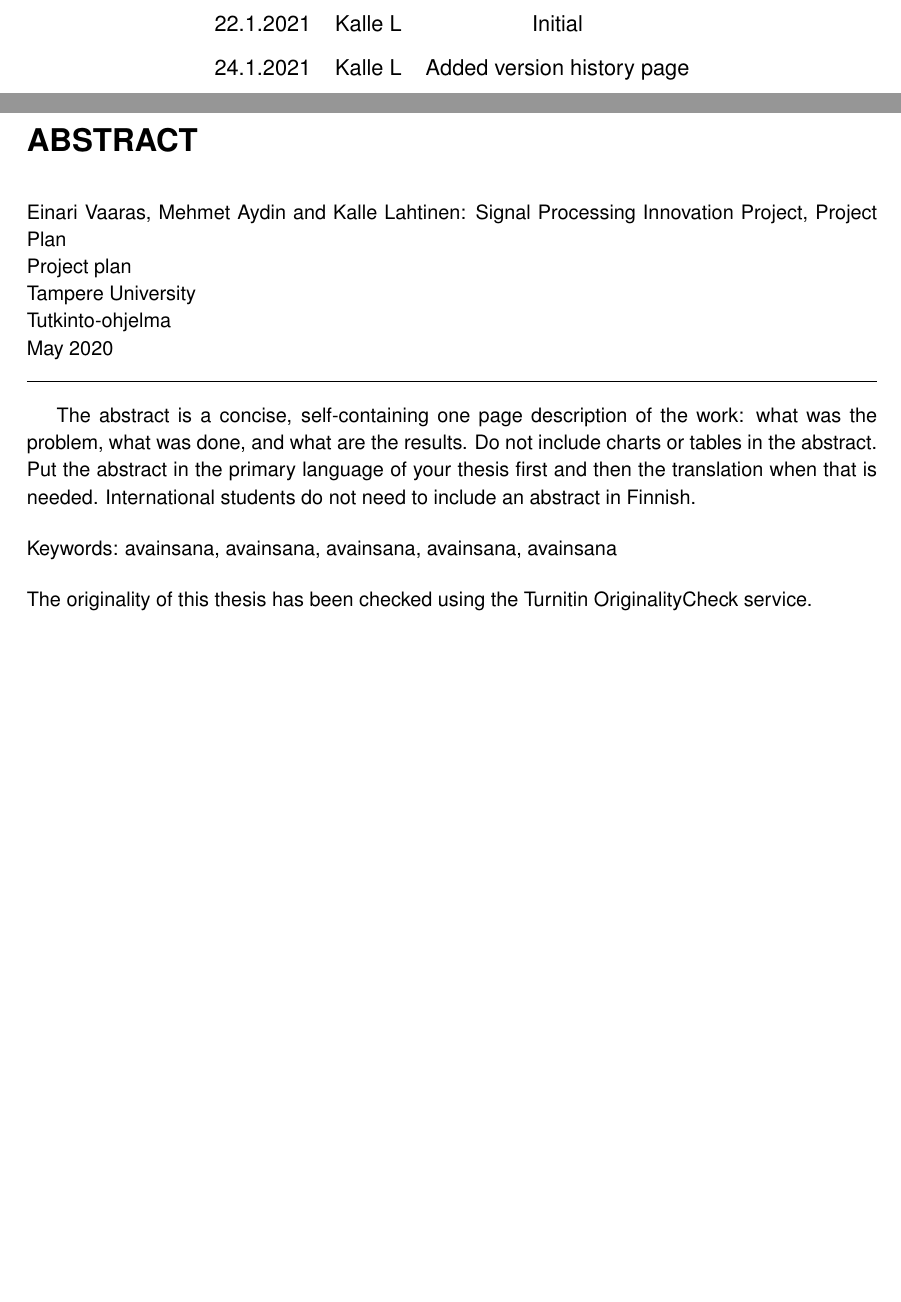
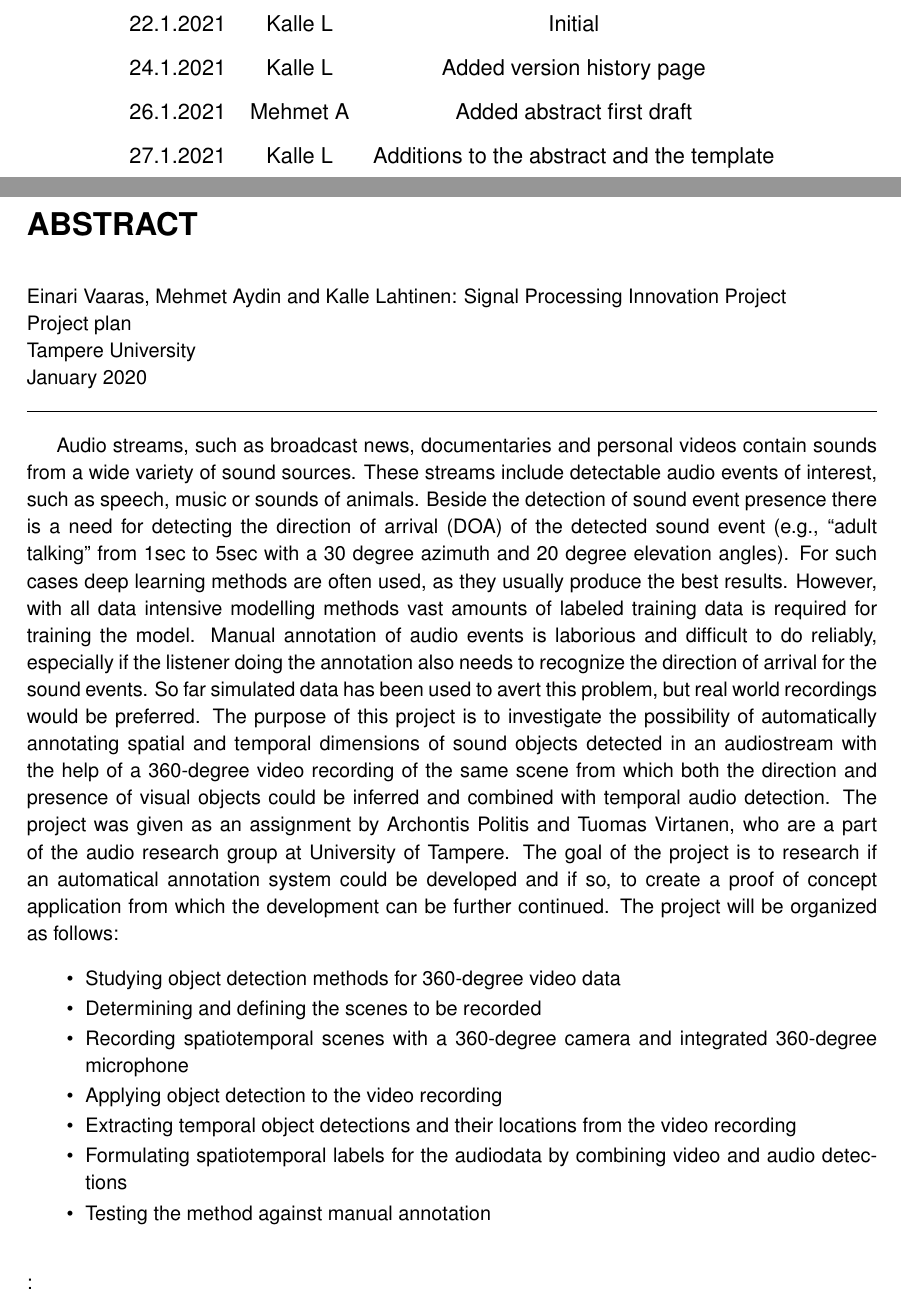
Before and after one commit to ktlhtn/AutoSTAnnot, a LaTeX thesis (Project_plan/main.tex, which reads Project_plan/tauthesis.cls, Project_plan/tex/abstract.tex, Project_plan/tex/version_history.tex): two parts of pages 2 and 3 of 12, joined at a grey line, cut so that both start at the same text, the shorter picture padded with empty space. Compiled offline with pdfLaTeX.

Commit message:
abstract added

```diff
--- a/Project_plan/main.tex
+++ b/Project_plan/main.tex
@@ -165,7 +165,7 @@
 % the primary language as the first argument
 % and its translation to the secondary language
 % as the second.
-\title{Signal Processing Innovation Project, Project Plan}{Signal Processing Innovation Project, Project Plan}
+\title{Signal Processing Innovation Project}{Signal Processing Innovation Project}
 \subtitle{Automated spatiotemporal annotation of sound objects in a scene}{Automated spatiotemporal annotation of sound objects in a scene}
 
 % The author name.
@@ -197,8 +197,8 @@
 % The keywords to the thesis in the primary and
 % the secondary languages of the thesis
 \keywords%
-    {avainsana, avainsana, avainsana, avainsana, avainsana}
-    {keyword, keyword, keyword, keyword, keyword}
+    {}
+    {}
 
 \maketitle
 
--- a/Project_plan/tauthesis.cls
+++ b/Project_plan/tauthesis.cls
@@ -477,7 +477,6 @@
 Tämän julkaisun alkuperäisyys on tarkastettu Turnitin OriginalityCheck -ohjelmalla.
 }
 \newcommand{\@engoriginalitytext}{%
-The originality of this thesis has been checked using the Turnitin OriginalityCheck service.
 }
 
 % Terminology settings
@@ -486,7 +485,7 @@ The originality of this thesis has been checked using the Turnitin OriginalityCh
     \newcommand{\@otherabstractname}{Tiivistelmä}
     \newcommand{\@university}{Tampere University}
     \newcommand{\@otheruniversity}{Tampereen yliopisto}
-    \newcommand{\@keywordname}{Keywords}
+    \newcommand{\@keywordname}{}
     \newcommand{\@otherkeywordname}{Avainsanat}
     \newcommand{\@prefacename}{Preface}
     \newcommand{\@originalitytext}{\@engoriginalitytext}
--- a/Project_plan/tex/abstract.tex
+++ b/Project_plan/tex/abstract.tex
@@ -1 +1,11 @@
-The abstract is a concise, self-containing one page description of the work: what was the problem, what was done, and what are the results. Do not include charts or tables in the abstract. Put the abstract in the primary language of your thesis first and then the translation when that is needed. International students do not need to include an abstract in Finnish.
+Audio streams, such as broadcast news, documentaries and personal videos contain sounds from a wide variety of sound sources. These streams include detectable audio events of interest, such as speech, music or sounds of animals. Beside the detection of sound event presence there is a need for detecting the direction of arrival (DOA) of the detected sound event (e.g., “adult talking” from 1sec to 5sec with a 30 degree azimuth and 20 degree elevation angles). For such cases deep learning methods are often used, as they usually produce the best results. However, with all data intensive modelling methods vast amounts of labeled training data is required for training the model. Manual annotation of audio events is laborious and difficult to do reliably, especially if the listener doing the annotation also needs to recognize the direction of arrival for the sound events. So far simulated data has been used to avert this problem, but real world recordings would be preferred. The purpose of this project is to investigate the possibility of automatically annotating spatial and temporal dimensions of sound objects detected in an audiostream with the help of a 360-degree video recording of the same scene from which both the direction and presence of visual objects could be inferred and combined with temporal audio detection. The project was given as an assignment by Archontis Politis and Tuomas Virtanen, who are a part of the audio research group at University of Tampere. The goal of the project is to research if an automatical annotation system could be developed and if so, to create a proof of concept application from which the development can be further continued. The project will be organized as follows:
+
+\begin{itemize}
+	\item Studying object detection methods for 360-degree video data
+	\item Determining and defining the scenes to be recorded
+	\item Recording spatiotemporal scenes with a 360-degree camera and integrated 360-degree microphone
+	\item Applying object detection to the video recording
+	\item Extracting temporal object detections and their locations from the video recording
+	\item Formulating spatiotemporal labels for the audiodata by combining video and audio detections
+	\item Testing the method against manual annotation
+\end{itemize}
--- a/Project_plan/tex/version_history.tex
+++ b/Project_plan/tex/version_history.tex
@@ -2,5 +2,7 @@
 	\begin{tabular}{ c c c }
 		22.1.2021 & Kalle L & Initial \\
 		24.1.2021 & Kalle L & Added version history page \\
+		26.1.2021 & Mehmet A & Added abstract first draft \\
+		27.1.2021 & Kalle L & Additions to the abstract and the template \\
 	\end{tabular}
 \end{center}
```
Also changed, not shown: Project_plan/main.gls, Project_plan/main.pdf (deleted), Project_plan/main.tex (8 more changed lines), 6 other files.
